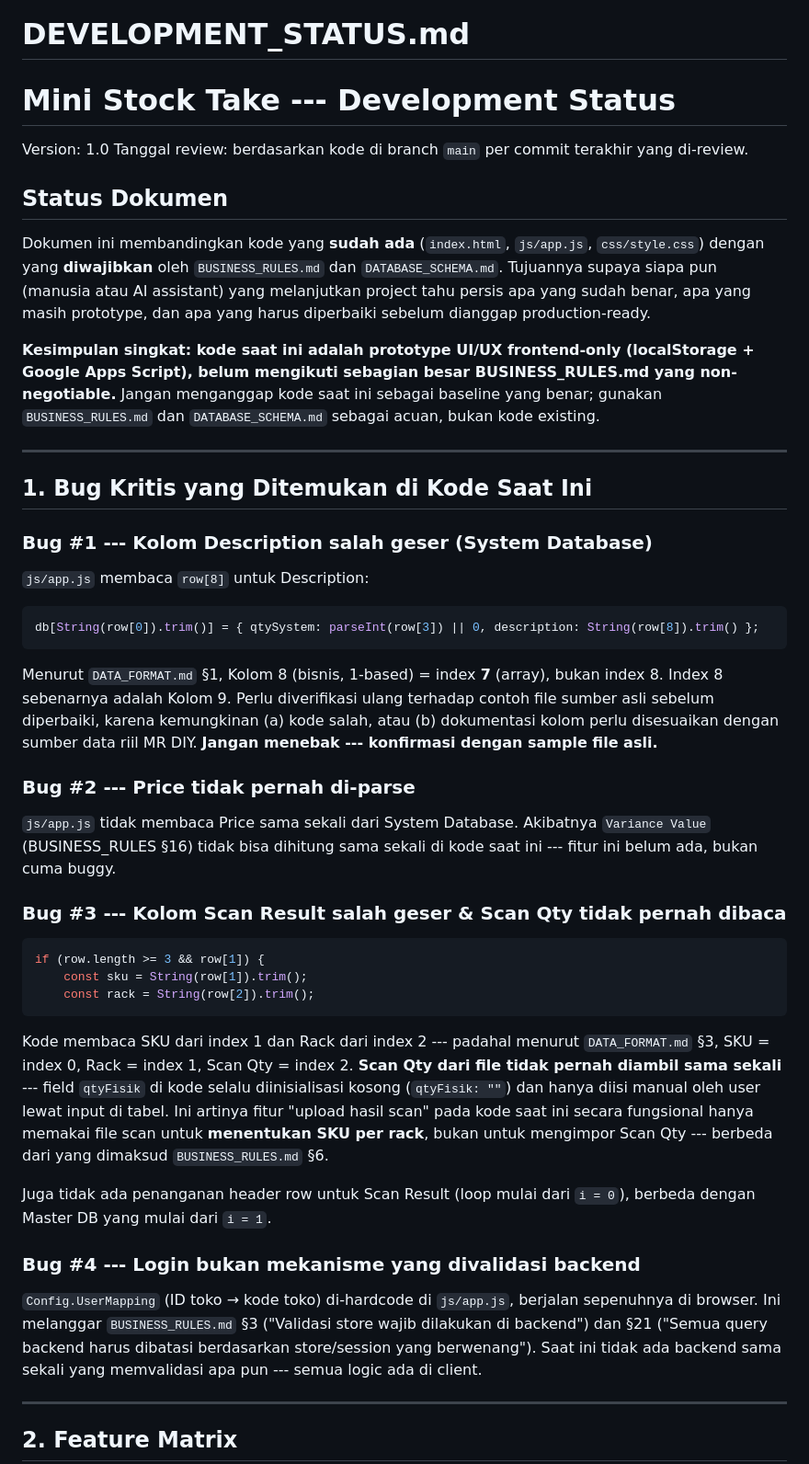
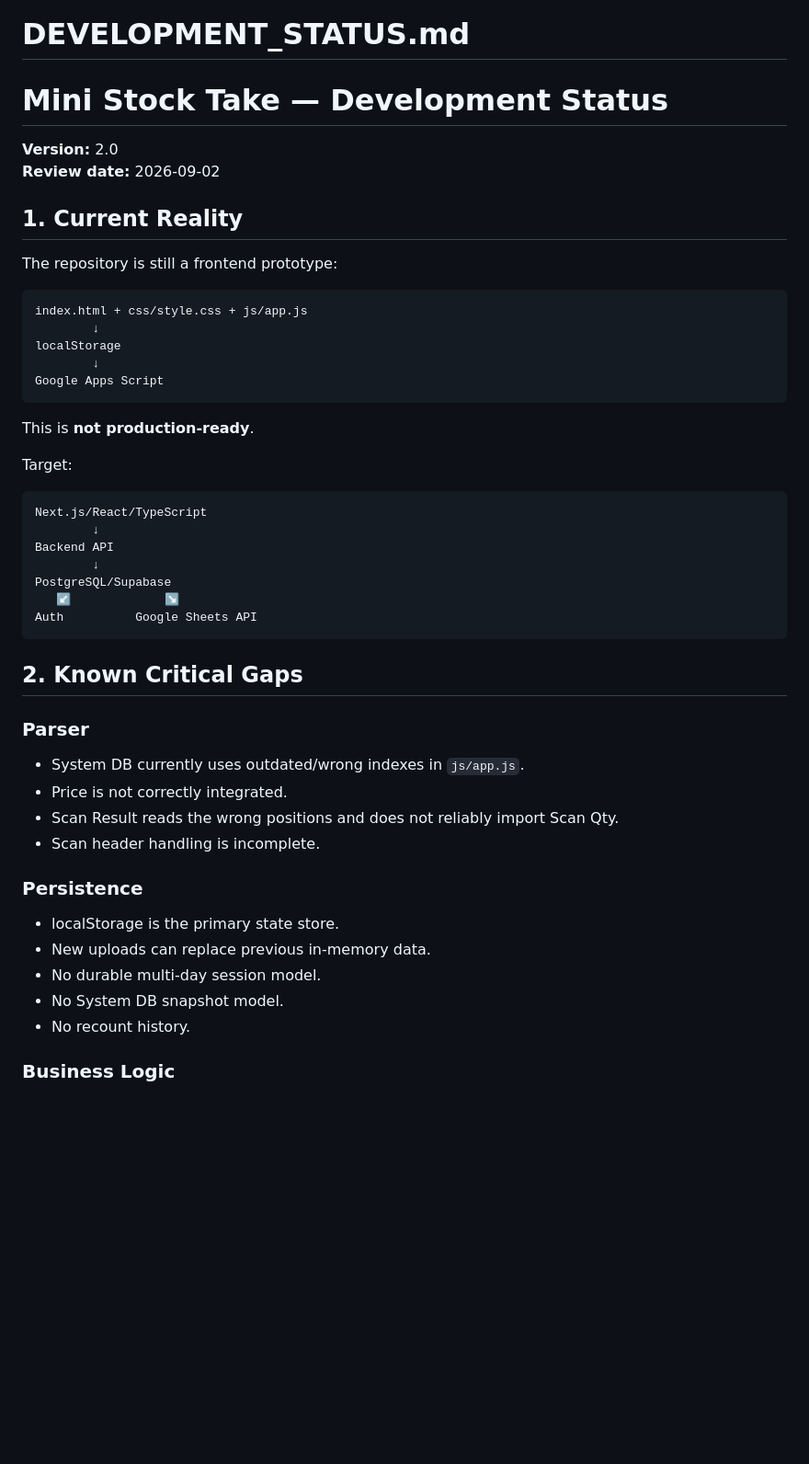
Before and after one commit to candrairmawan-21/Mini-StockTake, a Markdown page: docs/DEVELOPMENT_STATUS.md, the part around one of its changes. Shown at 92% size. Rendered like a GitHub page; blank space fills up the shorter version.

Commit message:
Revise DEVELOPMENT_STATUS.md for clarity and updates
Updated document version and review date. Revised sections for clarity and accuracy regarding current development status, bugs, and feature matrix.

````diff
--- a/docs/DEVELOPMENT_STATUS.md
+++ b/docs/DEVELOPMENT_STATUS.md
@@ -1,82 +1,52 @@
 # DEVELOPMENT_STATUS.md
 
-# Mini Stock Take --- Development Status
+# Mini Stock Take — Development Status
 
-Version: 1.0
-Tanggal review: berdasarkan kode di branch `main` per commit terakhir
-yang di-review.
+**Version:** 2.0
+**Review date:** 2026-09-02
 
-## Status Dokumen
+## 1. Current Reality
 
-Dokumen ini membandingkan kode yang **sudah ada** (`index.html`,
-`js/app.js`, `css/style.css`) dengan yang **diwajibkan** oleh
-`BUSINESS_RULES.md` dan `DATABASE_SCHEMA.md`. Tujuannya supaya siapa
-pun (manusia atau AI assistant) yang melanjutkan project tahu persis
-apa yang sudah benar, apa yang masih prototype, dan apa yang harus
-diperbaiki sebelum dianggap production-ready.
+The repository is still a frontend prototype:
 
-**Kesimpulan singkat: kode saat ini adalah prototype UI/UX frontend-only
-(localStorage + Google Apps Script), belum mengikuti sebagian besar
-BUSINESS_RULES.md yang non-negotiable.** Jangan menganggap kode saat
-ini sebagai baseline yang benar; gunakan `BUSINESS_RULES.md` dan
-`DATABASE_SCHEMA.md` sebagai acuan, bukan kode existing.
-
-------------------------------------------------------------------------
-
-## 1. Bug Kritis yang Ditemukan di Kode Saat Ini
-
-### Bug #1 --- Kolom Description salah geser (System Database)
-
-`js/app.js` membaca `row[8]` untuk Description:
-
-``` js
-db[String(row[0]).trim()] = { qtySystem: parseInt(row[3]) || 0, description: String(row[8]).trim() };
+```text
+index.html + css/style.css + js/app.js
+        ↓
+localStorage
+        ↓
+Google Apps Script
 ```
 
-Menurut `DATA_FORMAT.md` §1, Kolom 8 (bisnis, 1-based) = index **7**
-(array), bukan index 8. Index 8 sebenarnya adalah Kolom 9. Perlu
-diverifikasi ulang terhadap contoh file sumber asli sebelum
-diperbaiki, karena kemungkinan (a) kode salah, atau (b) dokumentasi
-kolom perlu disesuaikan dengan sumber data riil MR DIY. **Jangan
-menebak --- konfirmasi dengan sample file asli.**
+This is **not production-ready**.
 
-### Bug #2 --- Price tidak pernah di-parse
+Target:
 
-`js/app.js` tidak membaca Price sama sekali dari System Database.
-Akibatnya `Variance Value` (BUSINESS_RULES §16) tidak bisa dihitung
-sama sekali di kode saat ini --- fitur ini belum ada, bukan cuma buggy.
-
-### Bug #3 --- Kolom Scan Result salah geser & Scan Qty tidak pernah dibaca
-
-``` js
-if (row.length >= 3 && row[1]) {
-    const sku = String(row[1]).trim();
-    const rack = String(row[2]).trim();
+```text
+Next.js/React/TypeScript
+        ↓
+Backend API
+        ↓
+PostgreSQL/Supabase
+   ↙             ↘
+Auth          Google Sheets API
 ```
 
-Kode membaca SKU dari index 1 dan Rack dari index 2 --- padahal menurut
-`DATA_FORMAT.md` §3, SKU = index 0, Rack = index 1, Scan Qty = index 2.
-**Scan Qty dari file tidak pernah diambil sama sekali** --- field
-`qtyFisik` di kode selalu diinisialisasi kosong (`qtyFisik: ""`) dan
-hanya diisi manual oleh user lewat input di tabel. Ini artinya fitur
-"upload hasil scan" pada kode saat ini secara fungsional hanya
-memakai file scan untuk **menentukan SKU per rack**, bukan untuk
-mengimpor Scan Qty --- berbeda dari yang dimaksud `BUSINESS_RULES.md`
-§6.
+## 2. Known Critical Gaps
 
-Juga tidak ada penanganan header row untuk Scan Result (loop mulai
-dari `i = 0`), berbeda dengan Master DB yang mulai dari `i = 1`.
+### Parser
 
-### Bug #4 --- Login bukan mekanisme yang divalidasi backend
+- System DB currently uses outdated/wrong indexes in `js/app.js`.
+- Price is not correctly integrated.
+- Scan Result reads the wrong positions and does not reliably import Scan Qty.
+- Scan header handling is incomplete.
 
-`Config.UserMapping` (ID toko → kode toko) di-hardcode di
-`js/app.js`, berjalan sepenuhnya di browser. Ini melanggar
-`BUSINESS_RULES.md` §3 ("Validasi store wajib dilakukan di backend")
-dan §21 ("Semua query backend harus dibatasi berdasarkan store/session
-yang berwenang"). Saat ini tidak ada backend sama sekali yang
-memvalidasi apa pun --- semua logic ada di client.
+### Persistence
 
-------------------------------------------------------------------------
+- localStorage is the primary state store.
+- New uploads can replace previous in-memory data.
+- No durable multi-day session model.
+- No System DB snapshot model.
+- No recount history.
 
-## 2. Feature Matrix
+### Business Logic
 
````
Also changed, not shown: other parts of docs/DEVELOPMENT_STATUS.md (+103 -81 lines).
